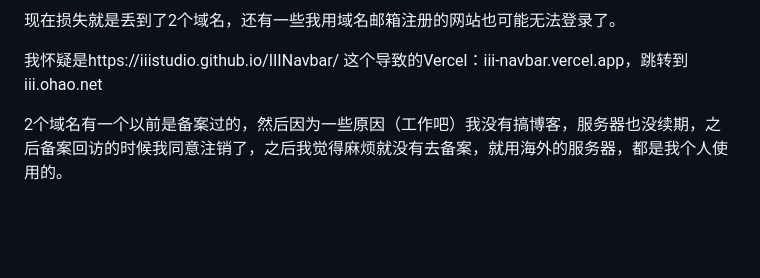
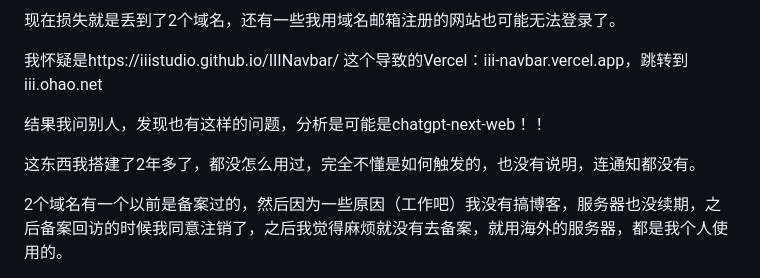
Before and after one commit to IIIStudio/IIIStudio, a Markdown page: README.md, the part around the change. Rendered like a GitHub page; blank space fills up the shorter version.

```diff
--- a/README.md
+++ b/README.md
@@ -65,6 +65,10 @@ https://wordpress.com/forums/topic/hello-my-domain-name-is-not-working/?view=all
 
 我怀疑是https://iiistudio.github.io/IIINavbar/ 这个导致的Vercel：iii-navbar.vercel.app，跳转到iii.ohao.net
 
+结果我问别人，发现也有这样的问题，分析是可能是chatgpt-next-web！！
+
+这东西我搭建了2年多了，都没怎么用过，完全不懂是如何触发的，也没有说明，连通知都没有。
+
 2个域名有一个以前是备案过的，然后因为一些原因（工作吧）我没有搞博客，服务器也没续期，之后备案回访的时候我同意注销了，之后我觉得麻烦就没有去备案，就用海外的服务器，都是我个人使用的。
 
 还好我主要使用的域名邮箱还是在国内了，好吧就这样吧。
```
